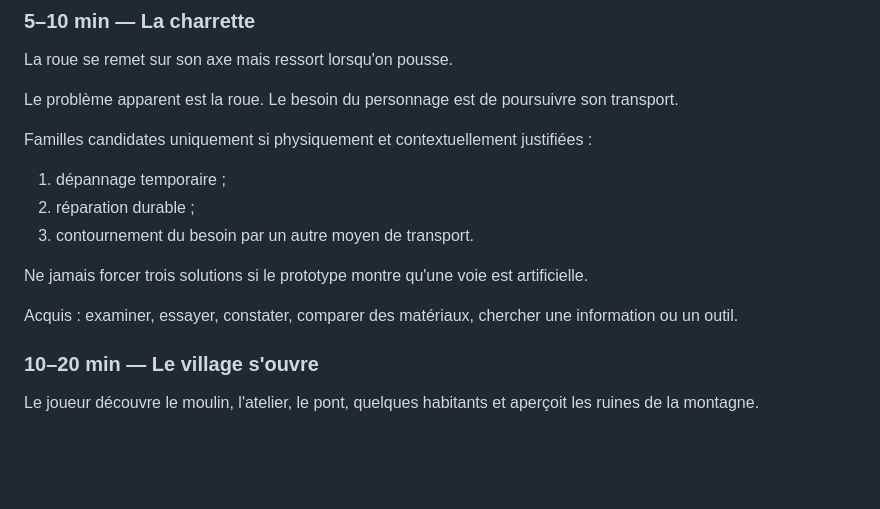
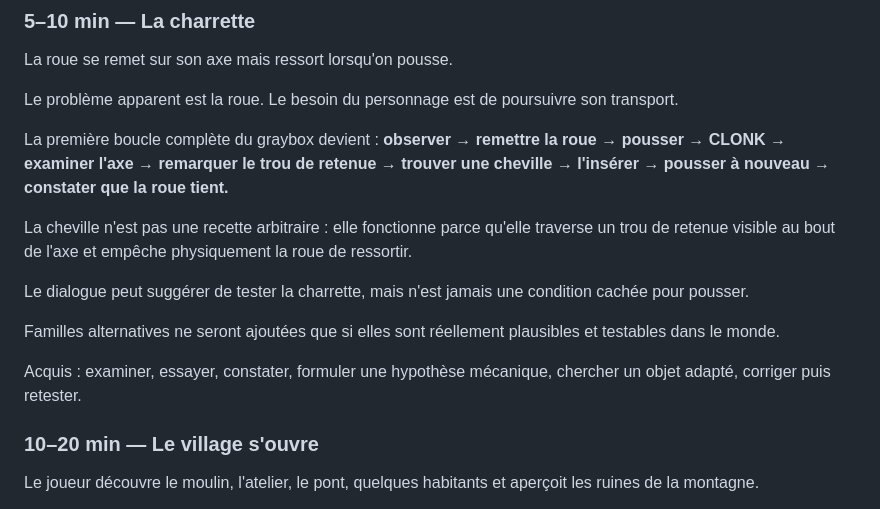
Before and after one commit to u2987920406-rgb/Grimoire, a Markdown page: docs/design/FORGOTTEN_VALLEY_FLOW.md, the part around the change. GitHub-like rendering; blank space fills up the shorter version.

Commit message:
docs(design): define complete first cart repair loop

```diff
--- a/docs/design/FORGOTTEN_VALLEY_FLOW.md
+++ b/docs/design/FORGOTTEN_VALLEY_FLOW.md
@@ -35,14 +35,16 @@ La roue se remet sur son axe mais ressort lorsqu'on pousse.
 
 Le problème apparent est la roue. Le besoin du personnage est de poursuivre son transport.
 
-Familles candidates uniquement si physiquement et contextuellement justifiées :
-1. dépannage temporaire ;
-2. réparation durable ;
-3. contournement du besoin par un autre moyen de transport.
+La première boucle complète du graybox devient :
+**observer → remettre la roue → pousser → CLONK → examiner l'axe → remarquer le trou de retenue → trouver une cheville → l'insérer → pousser à nouveau → constater que la roue tient.**
 
-Ne jamais forcer trois solutions si le prototype montre qu'une voie est artificielle.
+La cheville n'est pas une recette arbitraire : elle fonctionne parce qu'elle traverse un trou de retenue visible au bout de l'axe et empêche physiquement la roue de ressortir.
 
-Acquis : examiner, essayer, constater, comparer des matériaux, chercher une information ou un outil.
+Le dialogue peut suggérer de tester la charrette, mais n'est jamais une condition cachée pour pousser.
+
+Familles alternatives ne seront ajoutées que si elles sont réellement plausibles et testables dans le monde.
+
+Acquis : examiner, essayer, constater, formuler une hypothèse mécanique, chercher un objet adapté, corriger puis retester.
 
 ### 10–20 min — Le village s'ouvre
 Le joueur découvre le moulin, l'atelier, le pont, quelques habitants et aperçoit les ruines de la montagne.
```
